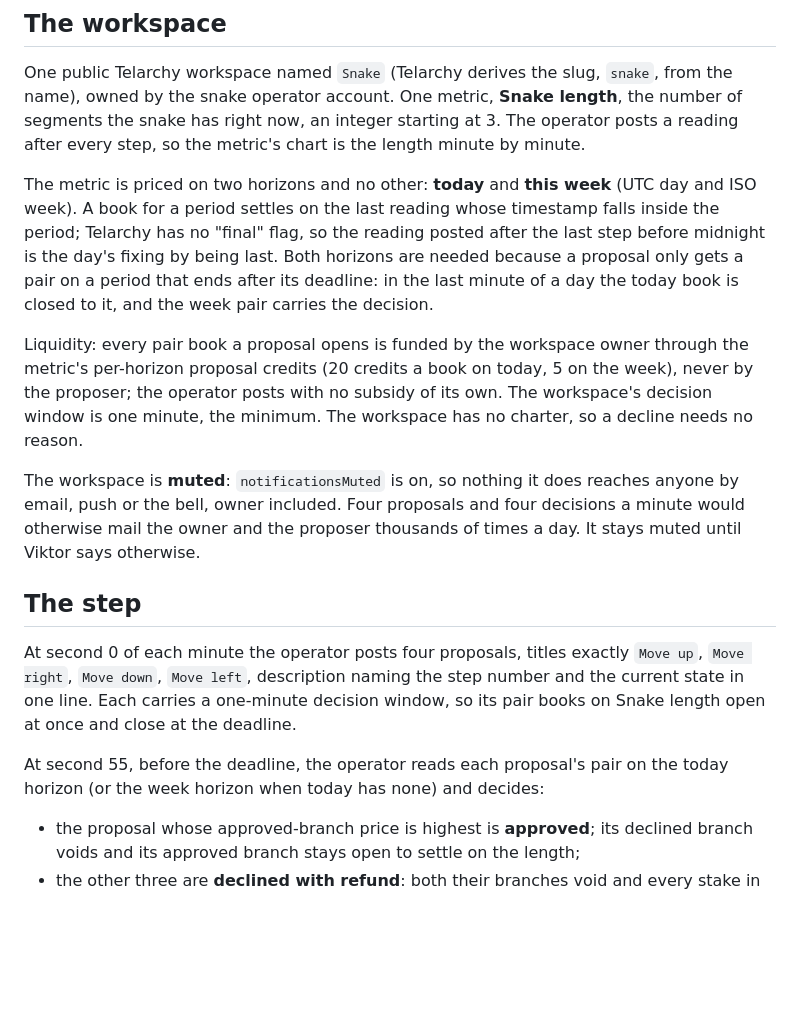
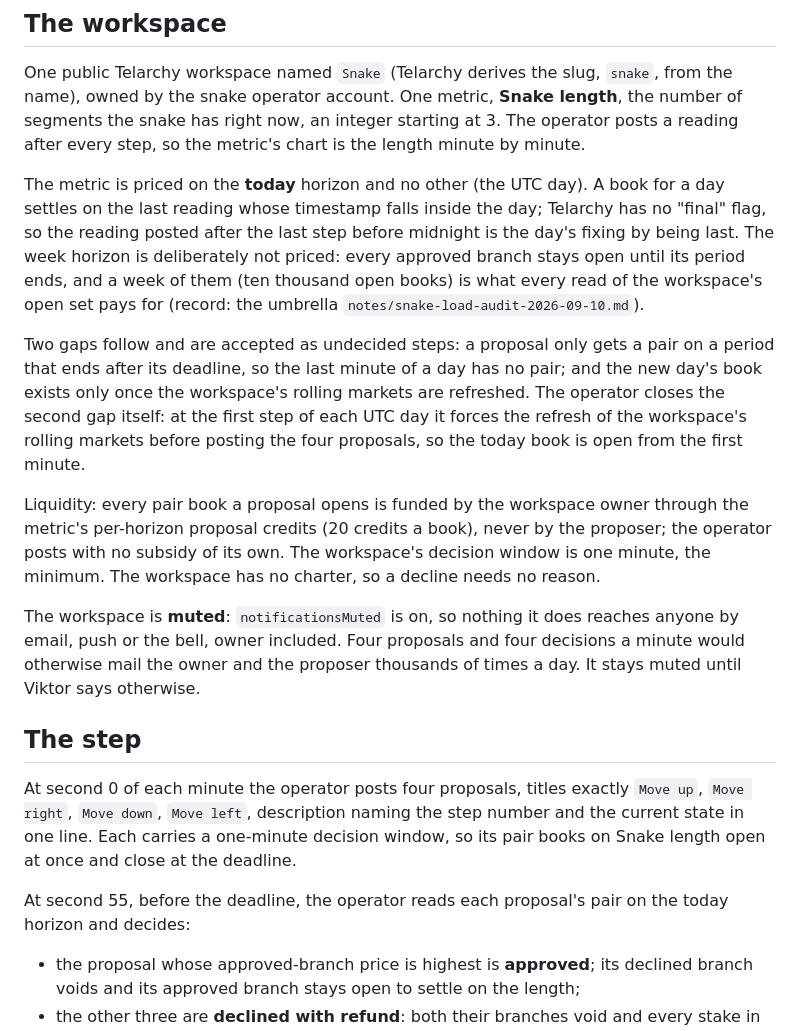
Before and after one commit to Reblexis/telarchy-snake, a Markdown page: docs/snake.md, the part around the change. Drawn GitHub-style; blank space fills up the shorter version.

Commit message:
Doc: today only; the operator forces the rollover refresh
Co-Authored-By: Claude Fable 5.1 <noreply@anthropic.com>
Claude-Session: https://claude.ai/code/session_014QxhiPKkvPfegYAf1nnECw

```diff
--- a/docs/snake.md
+++ b/docs/snake.md
@@ -41,18 +41,26 @@ One public Telarchy workspace named `Snake` (Telarchy derives the slug,
 integer starting at 3. The operator posts a reading after every step, so
 the metric's chart is the length minute by minute.
 
-The metric is priced on two horizons and no other: **today** and **this
-week** (UTC day and ISO week). A book for a period settles on the last
-reading whose timestamp falls inside the period; Telarchy has no "final"
-flag, so the reading posted after the last step before midnight is the
-day's fixing by being last. Both horizons are needed because a proposal
-only gets a pair on a period that ends after its deadline: in the last
-minute of a day the today book is closed to it, and the week pair carries
-the decision.
+The metric is priced on the **today** horizon and no other (the UTC day).
+A book for a day settles on the last reading whose timestamp falls inside
+the day; Telarchy has no "final" flag, so the reading posted after the last
+step before midnight is the day's fixing by being last. The week horizon
+is deliberately not priced: every approved branch stays open until its
+period ends, and a week of them (ten thousand open books) is what every
+read of the workspace's open set pays for (record: the umbrella
+`notes/snake-load-audit-2026-09-10.md`).
+
+Two gaps follow and are accepted as undecided steps: a proposal only gets
+a pair on a period that ends after its deadline, so the last minute of a
+day has no pair; and the new day's book exists only once the workspace's
+rolling markets are refreshed. The operator closes the second gap itself:
+at the first step of each UTC day it forces the refresh of the
+workspace's rolling markets before posting the four proposals, so the
+today book is open from the first minute.
 
 Liquidity: every pair book a proposal opens is funded by the workspace
 owner through the metric's per-horizon proposal credits (20 credits a
-book on today, 5 on the week), never by the proposer; the operator posts
+book), never by the proposer; the operator posts
 with no subsidy of its own. The workspace's decision window is one minute,
 the minimum. The workspace has no charter, so a decline needs no reason.
 
@@ -71,8 +79,7 @@ one-minute decision window, so its pair books on Snake length open at
 once and close at the deadline.
 
 At second 55, before the deadline, the operator reads each proposal's
-pair on the today horizon (or the week horizon when today has none) and
-decides:
+pair on the today horizon and decides:
 
 - the proposal whose approved-branch price is highest is **approved**;
   its declined branch voids and its approved branch stays open to settle
```
